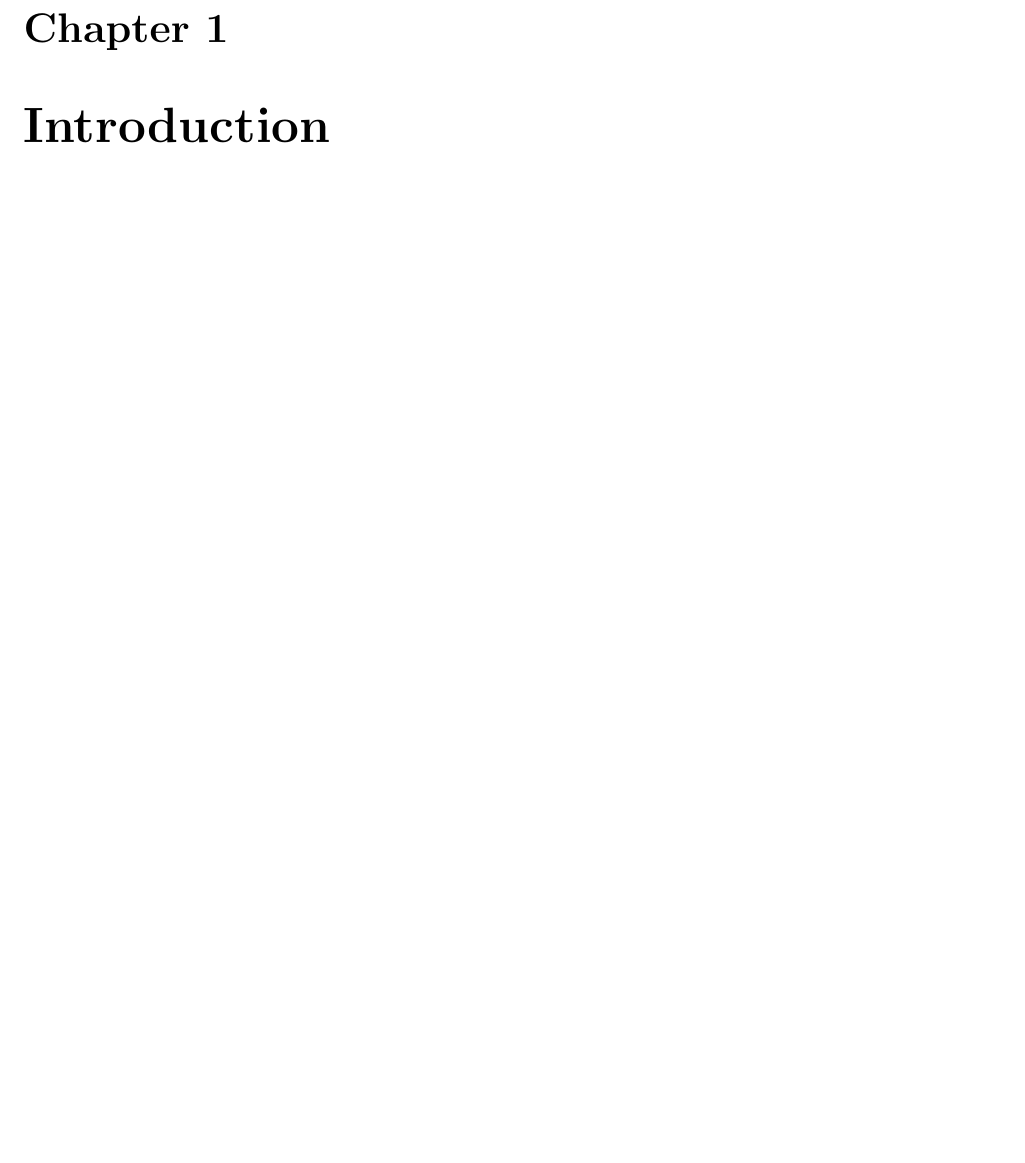
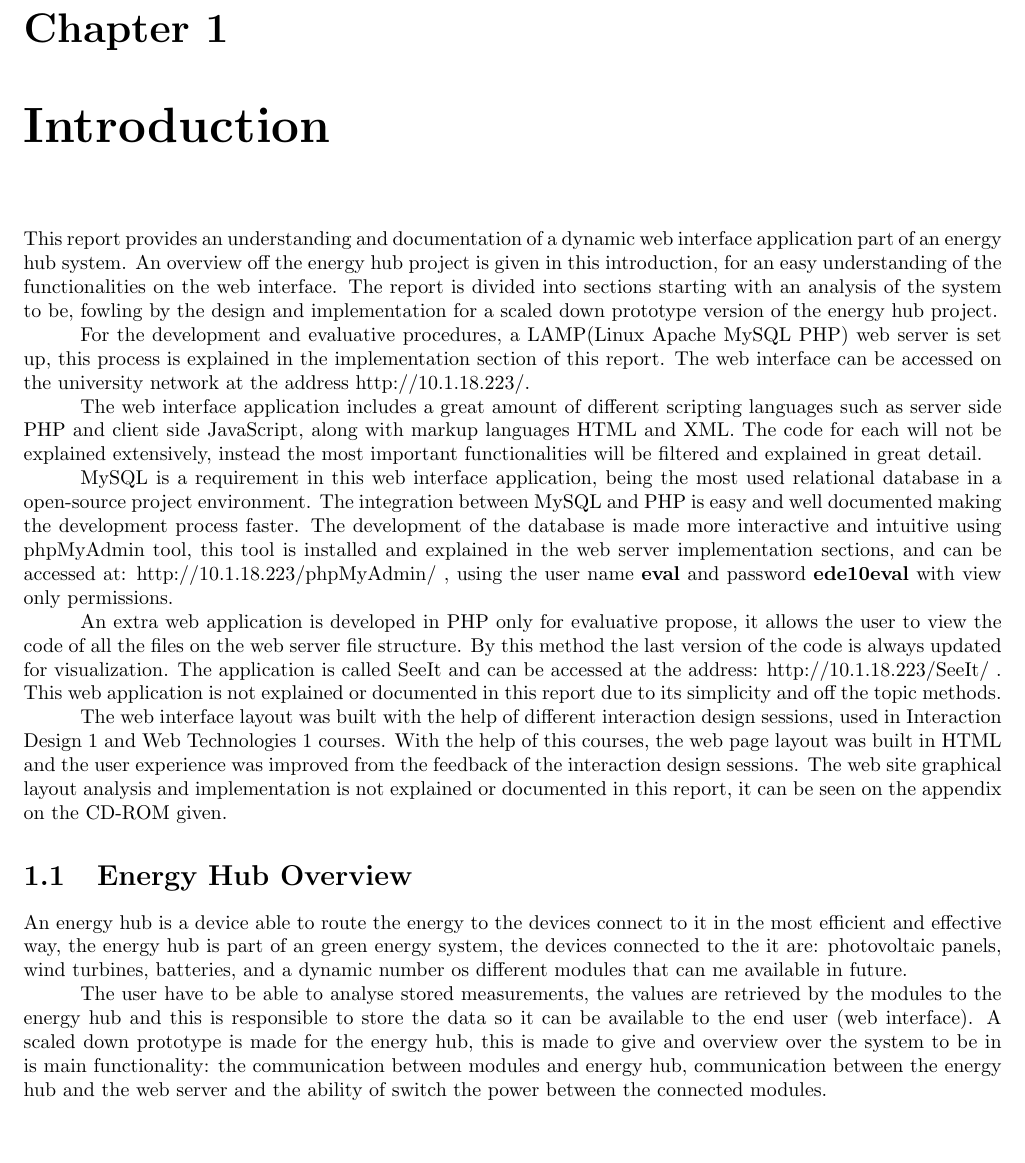
Before and after one commit to TeamUnix/EWEB2, a LaTeX document (php_team3.tex, which reads content/introduction.tex): part of page 3 of 5, cut so that both start at the same text. Compiled offline with pdfLaTeX.

Commit message:
Introduction v.0.1

```diff
--- a/content/introduction.tex
+++ b/content/introduction.tex
@@ -1 +1,17 @@
 \chapter{Introduction}
+This report provides an understanding and documentation of a dynamic web interface application part of an energy hub system. An overview off the energy hub project is given in this introduction, for an easy understanding of the functionalities on the web interface. The report is divided into sections starting with an analysis of the system to be, fowling by the design and implementation for a scaled down prototype version of the energy hub project.
+
+For the development and evaluative procedures, a LAMP(Linux Apache MySQL PHP) web server is set up, this process is explained in the implementation section of this report. The web interface can be accessed on the university network at the address http://10.1.18.223/.
+
+The web interface application includes a great amount of different scripting languages such as server side PHP and client side JavaScript, along with markup languages HTML and XML. The code for each will not be explained extensively, instead the most important functionalities will be filtered and explained in great detail.
+
+MySQL is a requirement in this web interface application, being the most used relational database in a open-source project environment. The integration between MySQL and PHP is easy and well documented making the development process faster. The development of the database is made more interactive and intuitive using phpMyAdmin tool, this tool is installed and explained in the web server implementation sections, and can be accessed at: http://10.1.18.223/phpMyAdmin/ , using the user name \textbf{eval} and password \textbf{ede10eval} with view only permissions.
+
+An extra web application is developed in PHP only for evaluative propose, it allows the user to view the code of all the files on the web server file structure. By this method the last version of the code is always updated for visualization. The application is called SeeIt and can be accessed at the address: http://10.1.18.223/SeeIt/ . This web application is not explained or documented in this report due to its simplicity and off the topic methods.
+
+The web interface layout was built with the help of different interaction design sessions, used in Interaction Design 1 and Web Technologies 1 courses. With the help of this courses, the web page layout was built in HTML and the user experience was improved from the feedback of the interaction design sessions. The web site graphical layout analysis and implementation is not explained or documented in this report, it can be seen on the appendix on the CD-ROM given.
+
+\section{Energy Hub Overview}
+An energy hub is a device able to route the energy to the devices connect to it in the most efficient and effective way, the energy hub is part of an green energy system, the devices connected to the it are: photovoltaic panels, wind turbines, batteries, and a dynamic number os different modules that can me available in future.
+
+The user have to be able to analyse stored measurements, the values are retrieved by the modules to the energy hub and this is responsible to store the data so it can be available to the end user (web interface). A scaled down prototype is made for the energy hub, this is made to give and overview over the system to be in is main functionality: the communication between modules and energy hub, communication between the energy hub and the web server and the ability of switch the power between the connected modules.
```
Also changed, not shown: php_team3.pdf (added), 5 other files.
